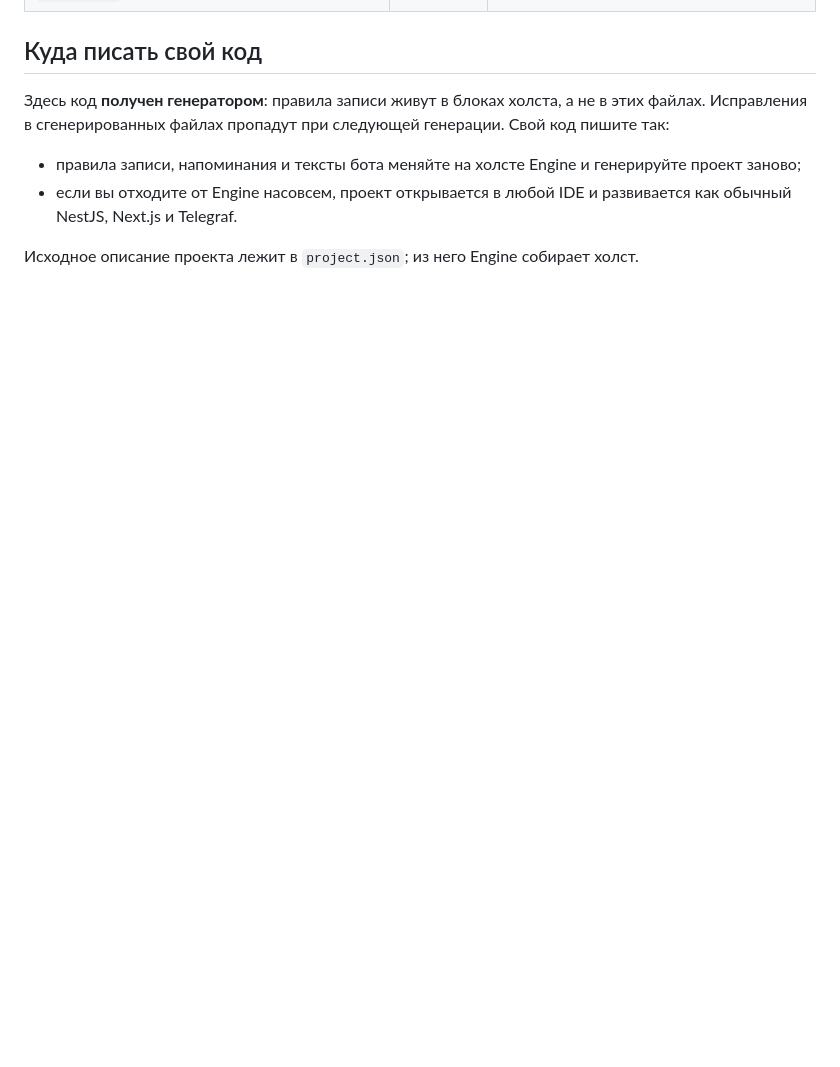
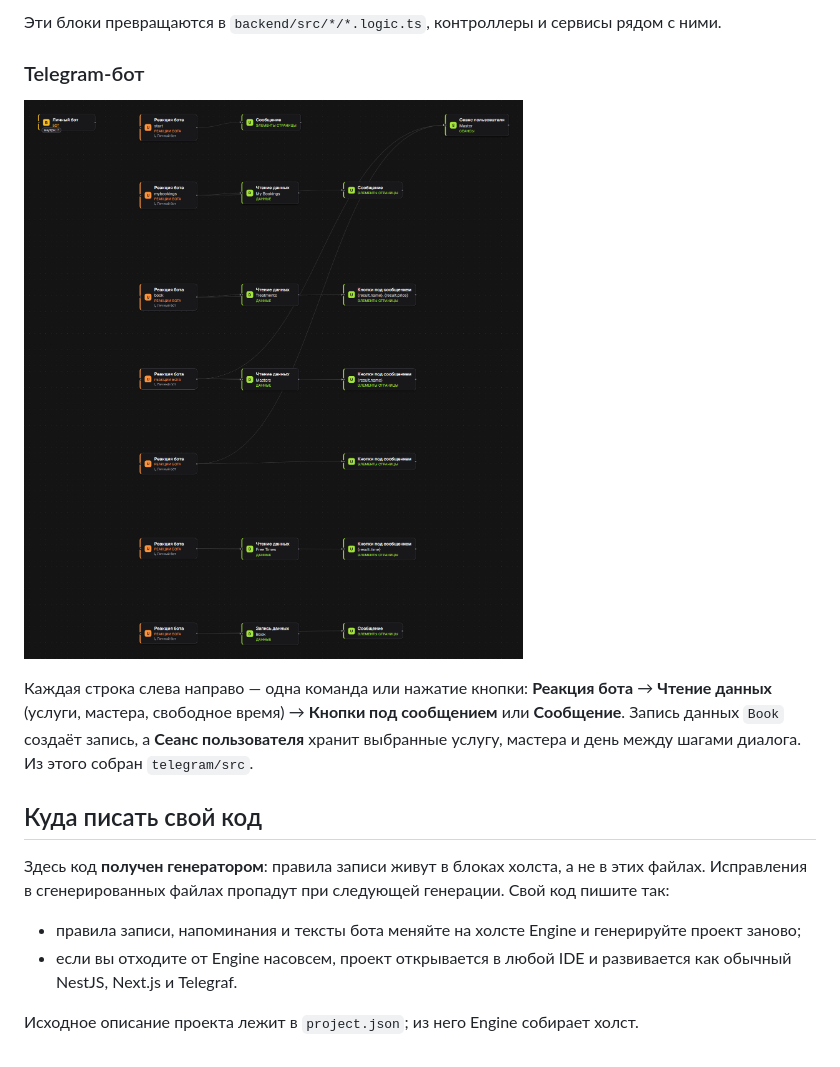
Before and after one commit to fxm-inteligence/Engine-beauty-salon, a Markdown page: README.md, the part around one of its changes. Drawn GitHub-style; pictures changed too: docs/blocks/telegram.png (added); blank space fills up the shorter version.

```diff
--- a/README.md
+++ b/README.md
@@ -118,3 +133,11 @@ BOT_TOKEN=<токен> API_URL=http://localhost:3001 API_KEY=<ADMIN_KEY> npm sta
+Эти блоки превращаются в `backend/src/*/*.logic.ts`, контроллеры и сервисы рядом с ними.
+
+### Telegram-бот
+
+![Холст бота: команды, чтение и запись данных, кнопки](docs/blocks/telegram.png)
+
+Каждая строка слева направо — одна команда или нажатие кнопки: **Реакция бота** → **Чтение данных** (услуги, мастера, свободное время) → **Кнопки под сообщением** или **Сообщение**. Запись данных `Book` создаёт запись, а **Сеанс пользователя** хранит выбранные услугу, мастера и день между шагами диалога. Из этого собран `telegram/src`.
+
 ## Куда писать свой код
 
 Здесь код **получен генератором**: правила записи живут в блоках холста, а не в этих файлах. Исправления в сгенерированных файлах пропадут при следующей генерации. Свой код пишите так:
```
Also changed, not shown: other parts of README.md (+15 -0 lines), docs/blocks/backend.png (added).
